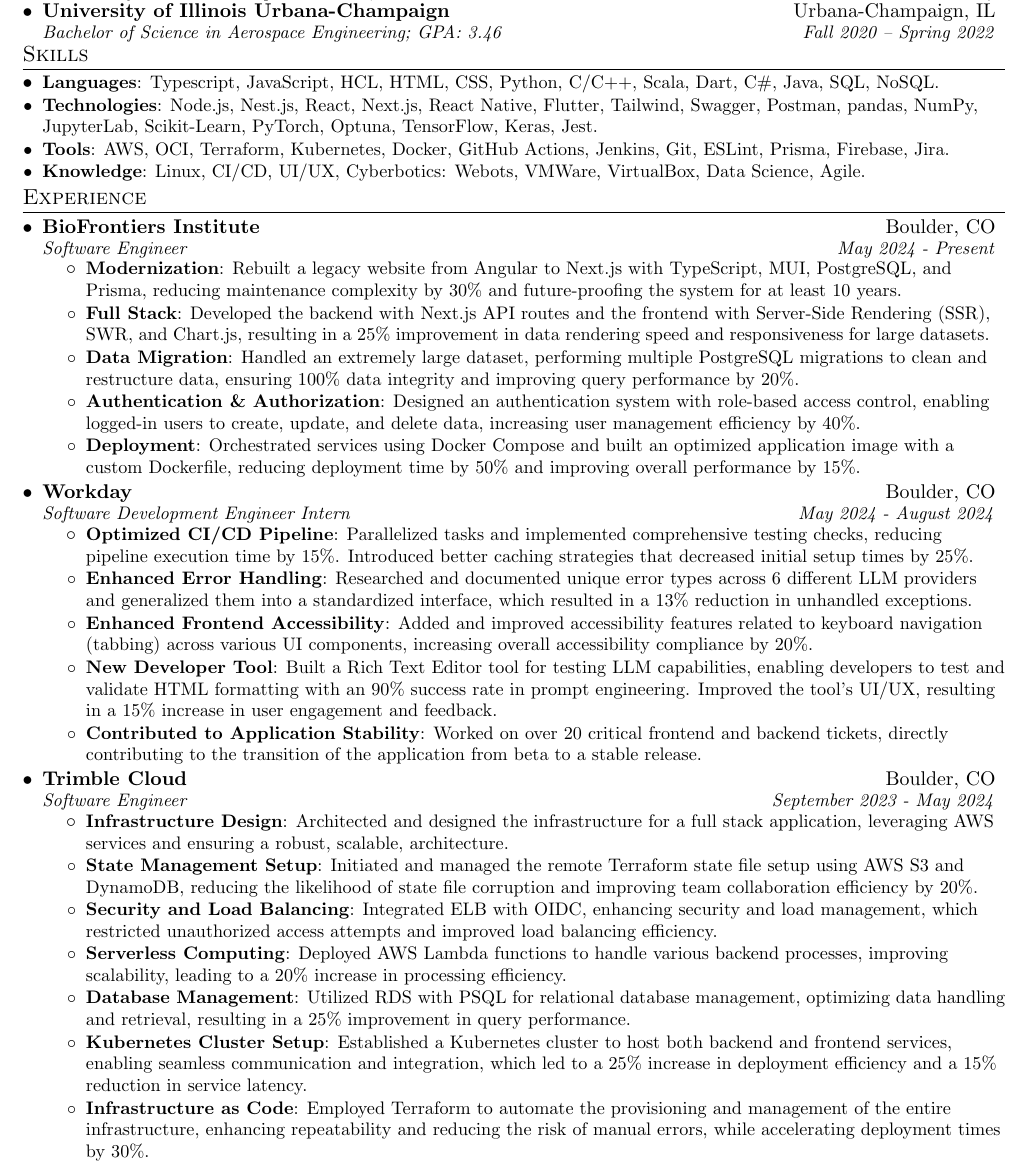
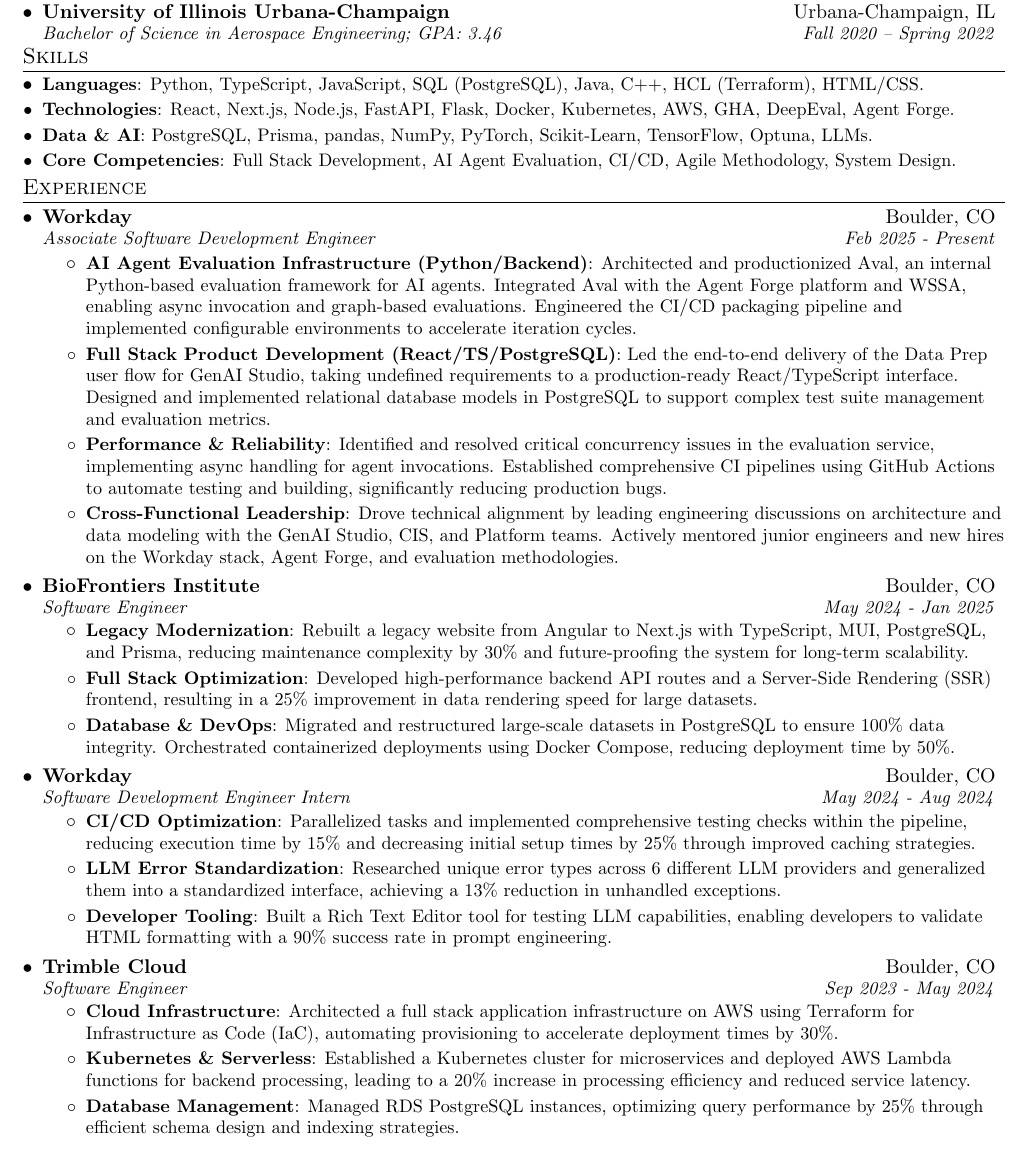
Before and after one commit to rahulshamkuwar/Resume, a LaTeX document (Rahul_Shamkuwar.tex): part of the page, cut so that both start at the same text. Compiled offline with pdfLaTeX.

Commit message:
add workday full time 2/25 - 1/26

```diff
--- a/Rahul_Shamkuwar.tex
+++ b/Rahul_Shamkuwar.tex
@@ -121,13 +121,13 @@
 \section{Skills}
 \resumeSubHeadingListStart
 \resumeSubItem{Languages}
-{Typescript, JavaScript, HCL, HTML, CSS, Python, C/C++, Scala, Dart, C\#, Java, SQL, NoSQL.}
+{Python, TypeScript, JavaScript, SQL (PostgreSQL), Java, C++, HCL (Terraform), HTML/CSS.}
 \resumeSubItem{Technologies}
-{Node.js, Nest.js, React, Next.js, React Native, Flutter, Tailwind, Swagger, Postman, pandas, NumPy, JupyterLab, Scikit-Learn, PyTorch, Optuna, TensorFlow, Keras, Jest.}
-\resumeSubItem{Tools}
-{AWS, OCI, Terraform, Kubernetes, Docker, GitHub Actions, Jenkins, Git, ESLint, Prisma, Firebase, Jira.}
-\resumeSubItem{Knowledge}
-{Linux, CI/CD, UI/UX, Cyberbotics: Webots, VMWare, VirtualBox, Data Science, Agile.}
+{React, Next.js, Node.js, FastAPI, Flask, Docker, Kubernetes, AWS, GHA, DeepEval, Agent Forge.}
+\resumeSubItem{Data \& AI}
+{PostgreSQL, Prisma, pandas, NumPy, PyTorch, Scikit-Learn, TensorFlow, Optuna, LLMs.}
+\resumeSubItem{Core Competencies}
+{Full Stack Development, AI Agent Evaluation, CI/CD, Agile Methodology, System Design.}
 \resumeSubHeadingListEnd
 
 
@@ -136,55 +136,53 @@
 \resumeSubHeadingListStart
 
 \resumeSubheading
+{Workday}{Boulder, CO}
+{Associate Software Development Engineer}{Feb 2025 - Present}
+\resumeItemListStart
+\resumeItem{AI Agent Evaluation Infrastructure (Python/Backend)}
+{Architected and productionized Aval, an internal Python-based evaluation framework for AI agents. Integrated Aval with the Agent Forge platform and WSSA, enabling async invocation and graph-based evaluations. Engineered the CI/CD packaging pipeline and implemented configurable environments to accelerate iteration cycles.}
+\resumeItem{Full Stack Product Development (React/TS/PostgreSQL)}
+{Led the end-to-end delivery of the Data Prep user flow for GenAI Studio, taking undefined requirements to a production-ready React/TypeScript interface. Designed and implemented relational database models in PostgreSQL to support complex test suite management and evaluation metrics.}
+\resumeItem{Performance \& Reliability}
+{Identified and resolved critical concurrency issues in the evaluation service, implementing async handling for agent invocations. Established comprehensive CI pipelines using GitHub Actions to automate testing and building, significantly reducing production bugs.}
+\resumeItem{Cross-Functional Leadership}
+{Drove technical alignment by leading engineering discussions on architecture and data modeling with the GenAI Studio, CIS, and Platform teams. Actively mentored junior engineers and new hires on the Workday stack, Agent Forge, and evaluation methodologies.}
+\resumeItemListEnd
+
+\resumeSubheading
 {BioFrontiers Institute}{Boulder, CO}
-{Software Engineer}{May 2024 - Present}
+{Software Engineer}{May 2024 - Jan 2025}
 \resumeItemListStart
-\resumeItem{Modernization}
-{Rebuilt a legacy website from Angular to Next.js with TypeScript, MUI, PostgreSQL, and Prisma, reducing maintenance complexity by 30\% and future-proofing the system for at least 10 years.}
-\resumeItem{Full Stack}
-{Developed the backend with Next.js API routes and the frontend with Server-Side Rendering (SSR), SWR, and Chart.js, resulting in a 25\% improvement in data rendering speed and responsiveness for large datasets.}
-\resumeItem{Data Migration}
-{Handled an extremely large dataset, performing multiple PostgreSQL migrations to clean and restructure data, ensuring 100\% data integrity and improving query performance by 20\%.}
-\resumeItem{Authentication \& Authorization}
-{Designed an authentication system with role-based access control, enabling logged-in users to create, update, and delete data, increasing user management efficiency by 40\%.}
-\resumeItem{Deployment}
-{Orchestrated services using Docker Compose and built an optimized application image with a custom Dockerfile, reducing deployment time by 50\% and improving overall performance by 15\%.}
+\resumeItem{Legacy Modernization}
+{Rebuilt a legacy website from Angular to Next.js with TypeScript, MUI, PostgreSQL, and Prisma, reducing maintenance complexity by 30\% and future-proofing the system for long-term scalability.}
+\resumeItem{Full Stack Optimization}
+{Developed high-performance backend API routes and a Server-Side Rendering (SSR) frontend, resulting in a 25\% improvement in data rendering speed for large datasets.}
+\resumeItem{Database \& DevOps}
+{Migrated and restructured large-scale datasets in PostgreSQL to ensure 100\% data integrity. Orchestrated containerized deployments using Docker Compose, reducing deployment time by 50\%.}
 \resumeItemListEnd
 
 \resumeSubheading
 {Workday}{Boulder, CO}
-{Software Development Engineer Intern}{May 2024 - August 2024}
+{Software Development Engineer Intern}{May 2024 - Aug 2024}
 \resumeItemListStart
-\resumeItem{Optimized CI/CD Pipeline}
-{Parallelized tasks and implemented comprehensive testing checks, reducing pipeline execution time by 15\%. Introduced better caching strategies that decreased initial setup times by 25\%.}
-\resumeItem{Enhanced Error Handling}
-{Researched and documented unique error types across 6 different LLM providers and generalized them into a standardized interface, which resulted in a 13\% reduction in unhandled exceptions.}
-\resumeItem{Enhanced Frontend Accessibility}
-{Added and improved accessibility features related to keyboard navigation (tabbing) across various UI components, increasing overall accessibility compliance by 20\%.}
-\resumeItem{New Developer Tool}
-{Built a Rich Text Editor tool for testing LLM capabilities, enabling developers to test and validate HTML formatting with an 90\% success rate in prompt engineering. Improved the tool's UI/UX, resulting in a 15\% increase in user engagement and feedback.}
-\resumeItem{Contributed to Application Stability}
-{Worked on over 20 critical frontend and backend tickets, directly contributing to the transition of the application from beta to a stable release.}
+\resumeItem{CI/CD Optimization}
+{Parallelized tasks and implemented comprehensive testing checks within the pipeline, reducing execution time by 15\% and decreasing initial setup times by 25\% through improved caching strategies.}
+\resumeItem{LLM Error Standardization}
+{Researched unique error types across 6 different LLM providers and generalized them into a standardized interface, achieving a 13\% reduction in unhandled exceptions.}
+\resumeItem{Developer Tooling}
+{Built a Rich Text Editor tool for testing LLM capabilities, enabling developers to validate HTML formatting with a 90\% success rate in prompt engineering.}
 \resumeItemListEnd
 
 \resumeSubheading
-{Trimble Cloud }{Boulder, CO}
-{Software Engineer}{September 2023 - May 2024}
+{Trimble Cloud}{Boulder, CO}
+{Software Engineer}{Sep 2023 - May 2024}
 \resumeItemListStart
-\resumeItem{Infrastructure Design}
-{Architected and designed the infrastructure for a full stack application, leveraging AWS services and ensuring a robust, scalable, architecture.}
-\resumeItem{State Management Setup}
-{Initiated and managed the remote Terraform state file setup using AWS S3 and DynamoDB, reducing the likelihood of state file corruption and improving team collaboration efficiency by 20\%.}
-\resumeItem{Security and Load Balancing}
-{Integrated ELB with OIDC, enhancing security and load management, which restricted unauthorized access attempts and improved load balancing efficiency.}
-\resumeItem{Serverless Computing}
-{Deployed AWS Lambda functions to handle various backend processes, improving scalability, leading to a 20\% increase in processing efficiency.}
+\resumeItem{Cloud Infrastructure}
+{Architected a full stack application infrastructure on AWS using Terraform for Infrastructure as Code (IaC), automating provisioning to accelerate deployment times by 30\%.}
+\resumeItem{Kubernetes \& Serverless}
+{Established a Kubernetes cluster for microservices and deployed AWS Lambda functions for backend processing, leading to a 20\% increase in processing efficiency and reduced service latency.}
 \resumeItem{Database Management}
-{Utilized RDS with PSQL for relational database management, optimizing data handling and retrieval, resulting in a 25\% improvement in query performance.}
-\resumeItem{Kubernetes Cluster Setup}
-{Established a Kubernetes cluster to host both backend and frontend services, enabling seamless communication and integration, which led to a 25\% increase in deployment efficiency and a 15\% reduction in service latency.}
-\resumeItem{Infrastructure as Code}
-{Employed Terraform to automate the provisioning and management of the entire infrastructure, enhancing repeatability and reducing the risk of manual errors, while accelerating deployment times by 30\%.}
+{Managed RDS PostgreSQL instances, optimizing query performance by 25\% through efficient schema design and indexing strategies.}
 \resumeItemListEnd
 
 \resumeSubHeadingListEnd
```
Also changed, not shown: Rahul_Shamkuwar.pdf, 5 other files.
